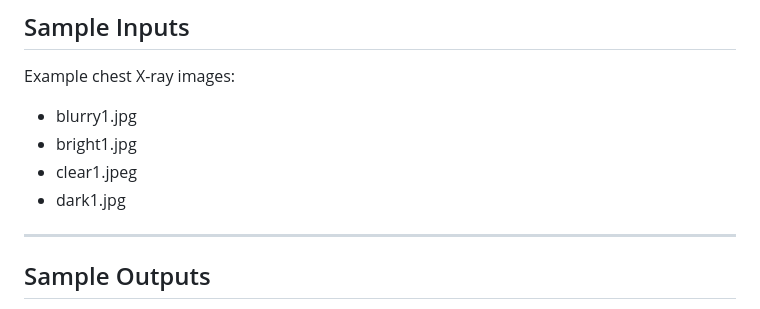
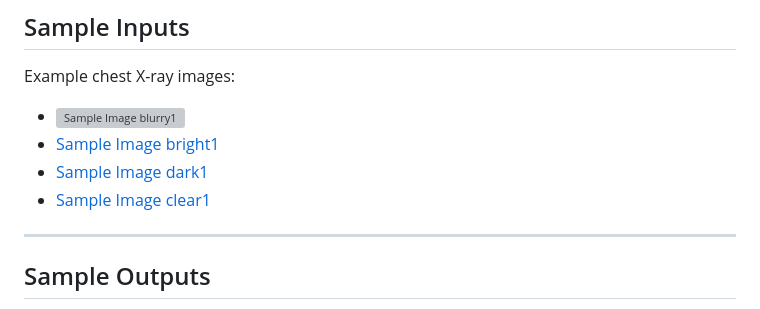
Before and after one commit to yerimrim/Chest_X-ray_Image_Quality_Assessment, a Markdown page: README.md, the part around the change. Rendered like a GitHub page; grey boxes are pictures that could not be loaded.

```diff
--- a/README.md
+++ b/README.md
@@ -207,10 +207,10 @@ http://127.0.0.1:5000
 
 Example chest X-ray images:
 
-* blurry1.jpg
-* bright1.jpg
-* clear1.jpeg
-* dark1.jpg
+* ![Sample Image blurry1](sample_input/sample1/blurry1.jpg)
+* [Sample Image bright1](sample_input/sample1/bright1.jpg)
+* [Sample Image dark1](sample_input/sample1/dark1.jpg)
+* [Sample Image clear1](sample_input/sample1/clear1.jpeg)
 
 ---
 
```
